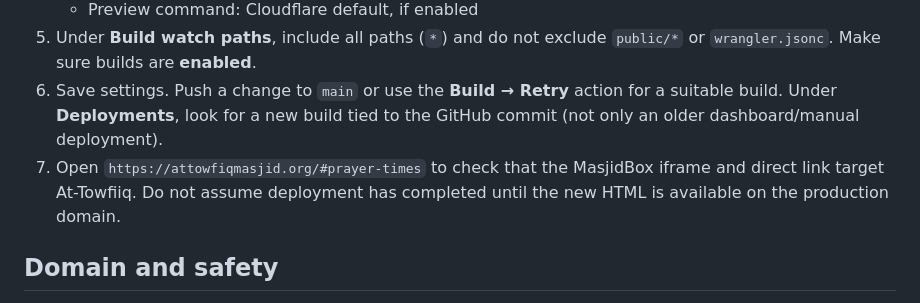
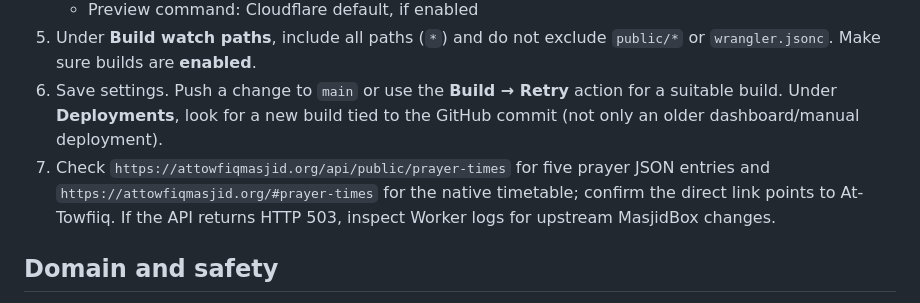
Before and after one commit to olaleso/masjid-at-towfiq-website, a Markdown page: DEPLOYMENT.md, the part around the change. Drawn GitHub-style.

Commit message:
docs(deploy): verify Worker prayer API and native UI

```diff
--- a/DEPLOYMENT.md
+++ b/DEPLOYMENT.md
@@ -26,7 +26,7 @@ The static assets are in `public/`; `wrangler.jsonc` at the repository root tell
    - Preview command: Cloudflare default, if enabled
 5. Under **Build watch paths**, include all paths (`*`) and do not exclude `public/*` or `wrangler.jsonc`. Make sure builds are **enabled**.
 6. Save settings. Push a change to `main` or use the **Build → Retry** action for a suitable build. Under **Deployments**, look for a new build tied to the GitHub commit (not only an older dashboard/manual deployment).
-7. Open `https://attowfiqmasjid.org/#prayer-times` to check that the MasjidBox iframe and direct link target At-Towfiiq. Do not assume deployment has completed until the new HTML is available on the production domain.
+7. Check `https://attowfiqmasjid.org/api/public/prayer-times` for five prayer JSON entries and `https://attowfiqmasjid.org/#prayer-times` for the native timetable; confirm the direct link points to At-Towfiiq. If the API returns HTTP 503, inspect Worker logs for upstream MasjidBox changes.
 
 ## Domain and safety
 
```
